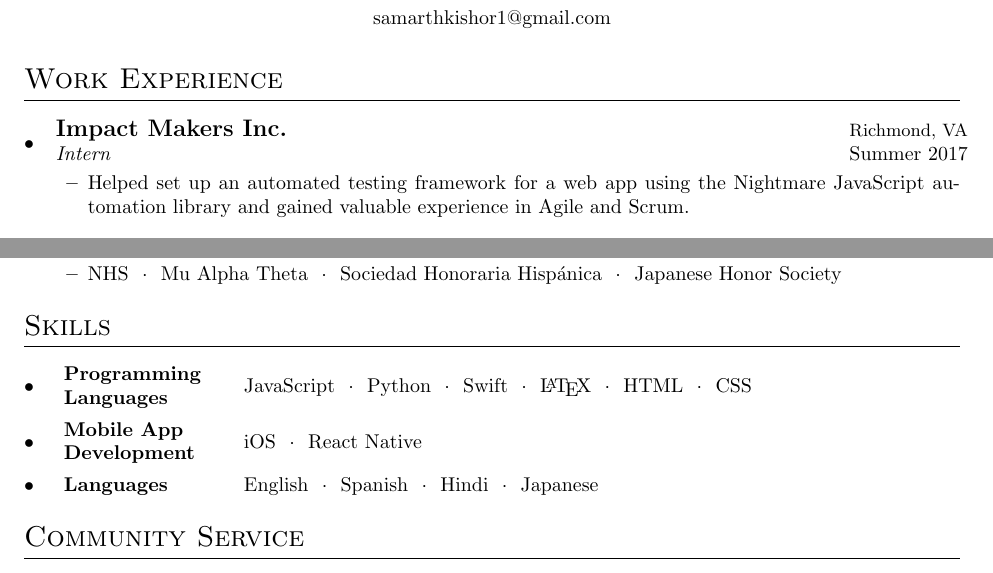
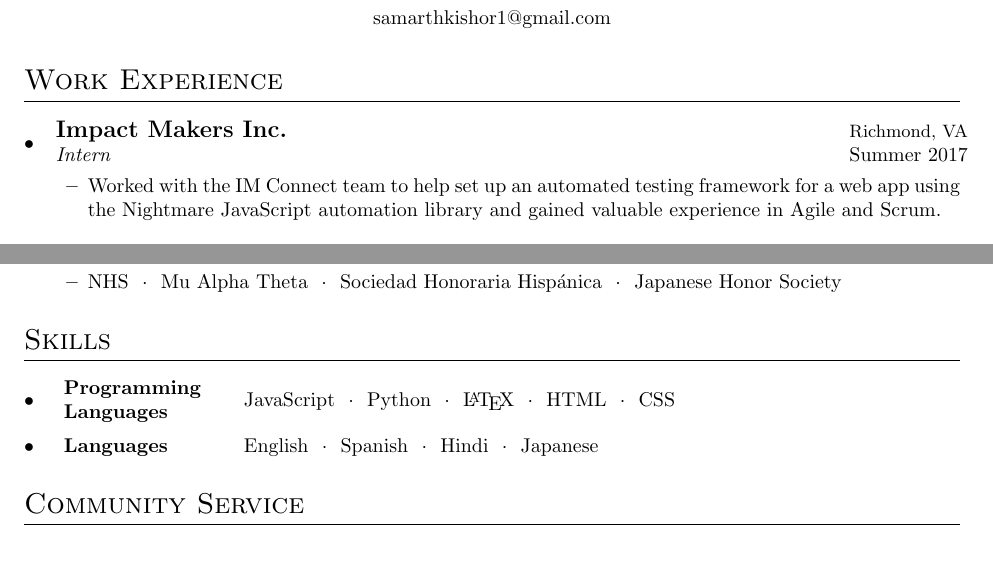
Before and after one commit to samarthkishor/resume, a LaTeX document (main.tex): two parts of the page, joined at a grey line, cut so that both start at the same text. Compiled offline with pdfLaTeX.

Commit message:
Edits Skills section

```diff
--- a/main.tex
+++ b/main.tex
@@ -76,7 +76,7 @@ samarthkishor1@gmail.com
 \resumeSubHeadingListStart
 \workSubheading{Impact Makers Inc.}{Richmond, VA}
 {Intern}{Summer 2017}
-{Helped set up an automated testing framework for a web app using the Nightmare JavaScript automation library and gained valuable experience in Agile and Scrum.}
+{Worked with the IM Connect team to help set up an automated testing framework for a web app using the Nightmare JavaScript automation library and gained valuable experience in Agile and Scrum.}
 
 \workSubheading{Maggie L. Walker Governor's School Mentorship Program}{Richmond, VA}
 {Mentee}{2016--2017}
@@ -113,10 +113,10 @@ samarthkishor1@gmail.com
 
 \resumeSubHeadingListStart
 \skillEntry{Programming Languages}
-{JavaScript\ \ $\cdotp$\ \ Python\ \ $\cdotp$\ \ Swift\ \ $\cdotp$\ \ \LaTeX\ \ $\cdotp$\ \ HTML\ \ $\cdotp$\ \ CSS}
+{JavaScript\ \ $\cdotp$\ \ Python\ \ $\cdotp$\ \ \LaTeX\ \ $\cdotp$\ \ HTML\ \ $\cdotp$\ \ CSS}
 
-\skillEntry{Mobile App Development}
-{iOS\ \ $\cdotp$\ \ React Native}
+% \skillEntry{Mobile App Development}
+% {iOS\ \ $\cdotp$\ \ React Native}
 
 \skillEntry{Languages}
 {English\ \ $\cdotp$\ \ Spanish\ \ $\cdotp$\ \ Hindi\ \ $\cdotp$\ \ Japanese}
```
Also changed, not shown: main.pdf.
